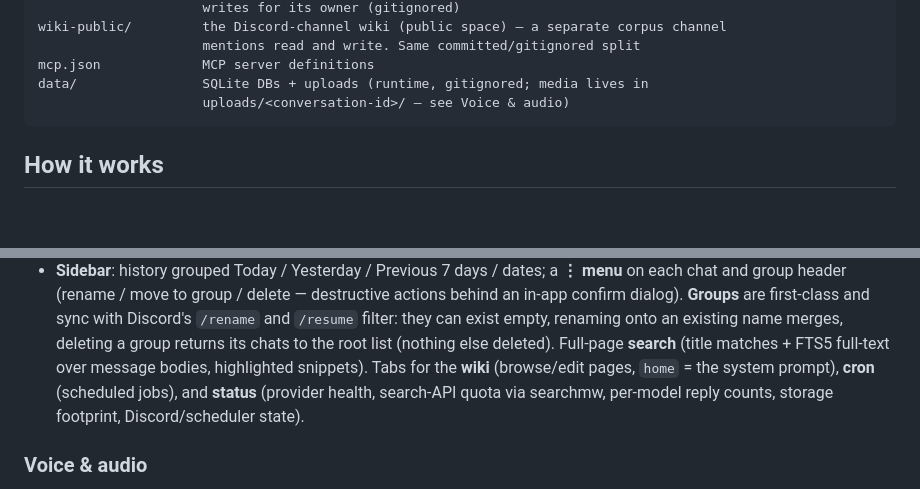
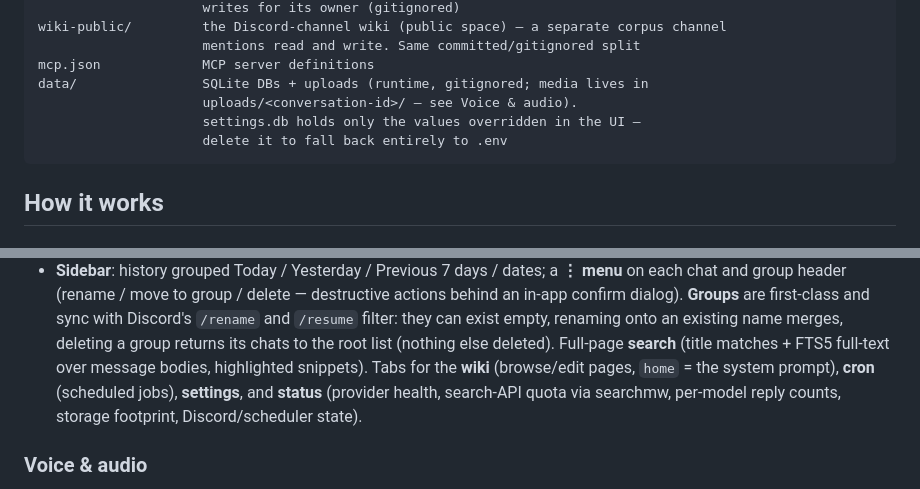
Before and after one commit to cxfcxf/siegclaw-bot, a Markdown page: README.md, 2 parts joined by grey strips. GitHub-like rendering; blank space fills up the shorter version.

````diff
--- a/README.md
+++ b/README.md
@@ -85,7 +91,9 @@ wiki-public/         the Discord-channel wiki (public space) — a separate corp
                      mentions read and write. Same committed/gitignored split
 mcp.json             MCP server definitions
 data/                SQLite DBs + uploads (runtime, gitignored; media lives in
-                     uploads/<conversation-id>/ — see Voice & audio)
+                     uploads/<conversation-id>/ — see Voice & audio).
+                     settings.db holds only the values overridden in the UI —
+                     delete it to fall back entirely to .env
 ```
 
 ## How it works
@@ -358,7 +371,7 @@ top-right corner).
   group returns its chats to the root list (nothing else deleted). Full-page
   **search** (title matches + FTS5 full-text over message bodies, highlighted
   snippets). Tabs for the **wiki** (browse/edit pages, `home` = the system
-  prompt), **cron** (scheduled jobs), and **status** (provider health,
+  prompt), **cron** (scheduled jobs), **settings**, and **status** (provider health,
   search-API quota via searchmw, per-model reply counts, storage footprint,
   Discord/scheduler state).
 
````
Also changed, not shown: other parts of README.md (+24 -13 lines).
